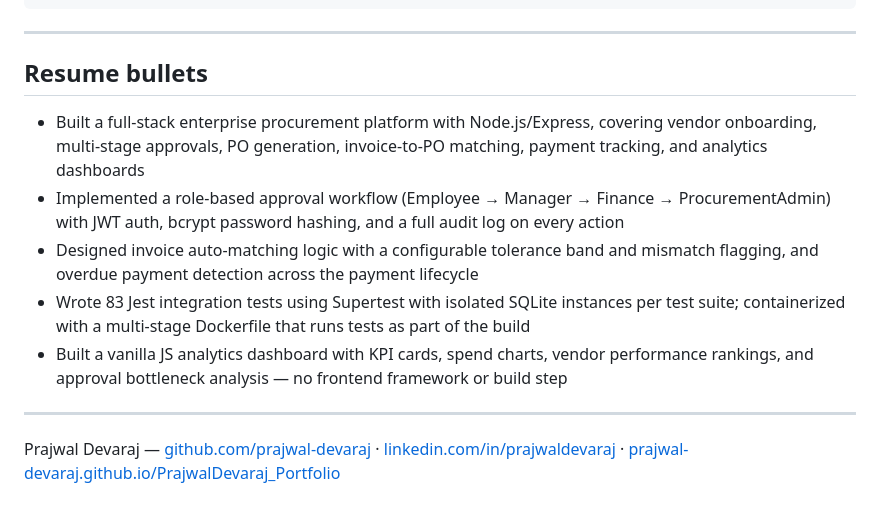
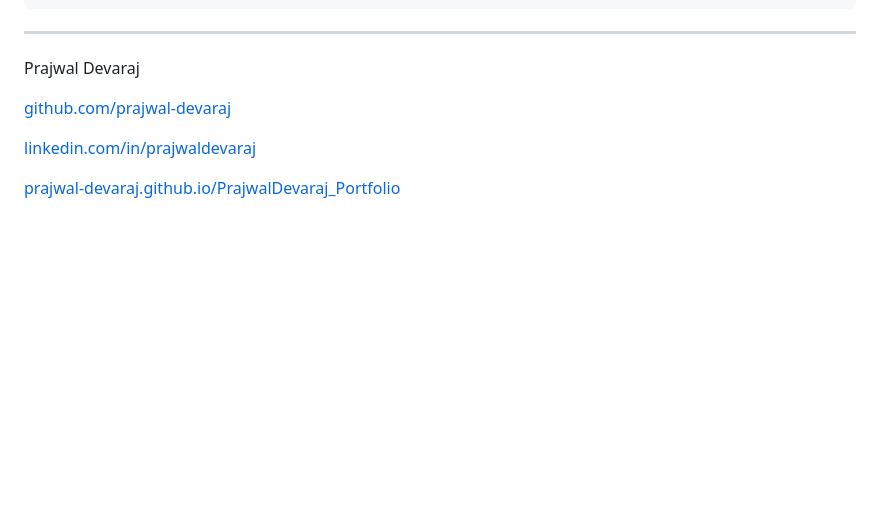
Before and after one commit to prajwal-devaraj/Procurement-Vendor-Management-Platform, a Markdown page: README.md, the part around the change. GitHub-like rendering; blank space fills up the shorter version.

Commit message:
Update README to simplify resume section
Removed detailed resume bullets and added personal links.

```diff
--- a/README.md
+++ b/README.md
@@ -173,14 +173,11 @@ GET   /api/health
 
 ---
 
-## Resume bullets
 
-- Built a full-stack enterprise procurement platform with Node.js/Express, covering vendor onboarding, multi-stage approvals, PO generation, invoice-to-PO matching, payment tracking, and analytics dashboards
-- Implemented a role-based approval workflow (Employee → Manager → Finance → ProcurementAdmin) with JWT auth, bcrypt password hashing, and a full audit log on every action
-- Designed invoice auto-matching logic with a configurable tolerance band and mismatch flagging, and overdue payment detection across the payment lifecycle
-- Wrote 83 Jest integration tests using Supertest with isolated SQLite instances per test suite; containerized with a multi-stage Dockerfile that runs tests as part of the build
-- Built a vanilla JS analytics dashboard with KPI cards, spend charts, vendor performance rankings, and approval bottleneck analysis — no frontend framework or build step
+Prajwal Devaraj
 
----
+[github.com/prajwal-devaraj](https://github.com/prajwal-devaraj)
 
-Prajwal Devaraj — [github.com/prajwal-devaraj](https://github.com/prajwal-devaraj) · [linkedin.com/in/prajwaldevaraj](https://linkedin.com/in/prajwaldevaraj) · [prajwal-devaraj.github.io/PrajwalDevaraj_Portfolio](https://prajwal-devaraj.github.io/PrajwalDevaraj_Portfolio)
+[linkedin.com/in/prajwaldevaraj](https://linkedin.com/in/prajwaldevaraj)
+
+[prajwal-devaraj.github.io/PrajwalDevaraj_Portfolio](https://prajwal-devaraj.github.io/PrajwalDevaraj_Portfolio)
```
